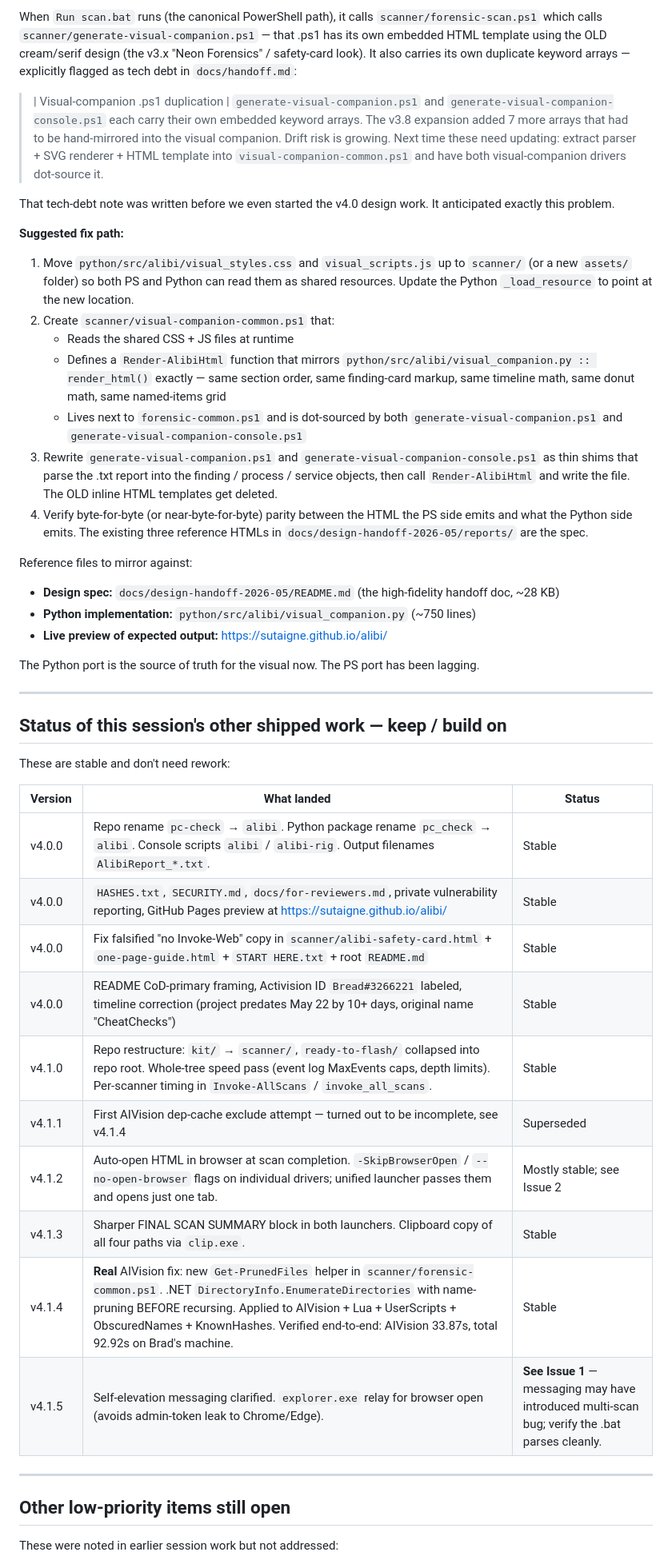
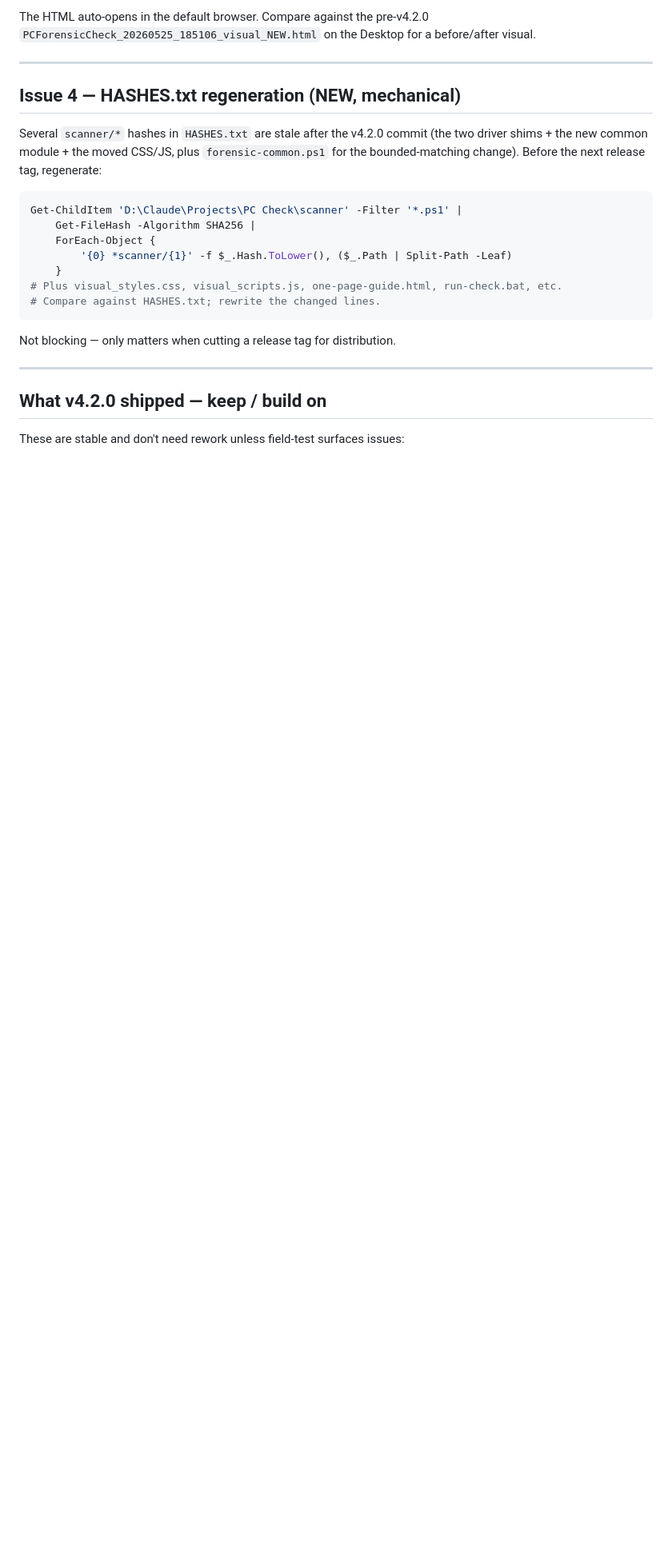
Before and after one commit to Sutaigne/alibi, a Markdown page: docs/NEXT_SESSION.md, the part around one of its changes. Shown at 80% size. GitHub-like rendering; blank space fills up the shorter version.

````diff
--- a/docs/NEXT_SESSION.md
+++ b/docs/NEXT_SESSION.md
@@ -58,50 +103,33 @@ scanner/                       ← PowerShell side (canonical)
 ```
 
-When `Run scan.bat` runs (the canonical PowerShell path), it calls `scanner/forensic-scan.ps1` which calls `scanner/generate-visual-companion.ps1` — that .ps1 has its own embedded HTML template using the OLD cream/serif design (the v3.x "Neon Forensics" / safety-card look). It also carries its own duplicate keyword arrays — explicitly flagged as tech debt in `docs/handoff.md`:
-
-> | Visual-companion .ps1 duplication | `generate-visual-companion.ps1` and `generate-visual-companion-console.ps1` each carry their own embedded keyword arrays. The v3.8 expansion added 7 more arrays that had to be hand-mirrored into the visual companion. Drift risk is growing. Next time these need updating: extract parser + SVG renderer + HTML template into `visual-companion-common.ps1` and have both visual-companion drivers dot-source it.
-
-That tech-debt note was written before we even started the v4.0 design work. It anticipated exactly this problem.
-
-**Suggested fix path:**
-
-1. Move `python/src/alibi/visual_styles.css` and `visual_scripts.js` up to `scanner/` (or a new `assets/` folder) so both PS and Python can read them as shared resources. Update the Python `_load_resource` to point at the new location.
-2. Create `scanner/visual-companion-common.ps1` that:
-   - Reads the shared CSS + JS files at runtime
-   - Defines a `Render-AlibiHtml` function that mirrors `python/src/alibi/visual_companion.py :: render_html()` exactly — same section order, same finding-card markup, same timeline math, same donut math, same named-items grid
-   - Lives next to `forensic-common.ps1` and is dot-sourced by both `generate-visual-companion.ps1` and `generate-visual-companion-console.ps1`
-3. Rewrite `generate-visual-companion.ps1` and `generate-visual-companion-console.ps1` as thin shims that parse the .txt report into the finding / process / service objects, then call `Render-AlibiHtml` and write the file. The OLD inline HTML templates get deleted.
-4. Verify byte-for-byte (or near-byte-for-byte) parity between the HTML the PS side emits and what the Python side emits. The existing three reference HTMLs in `docs/design-handoff-2026-05/reports/` are the spec.
-
-Reference files to mirror against:
-- **Design spec:** `docs/design-handoff-2026-05/README.md` (the high-fidelity handoff doc, ~28 KB)
-- **Python implementation:** `python/src/alibi/visual_companion.py` (~750 lines)
-- **Live preview of expected output:** https://sutaigne.github.io/alibi/
-
-The Python port is the source of truth for the visual now. The PS port has been lagging.
+The HTML auto-opens in the default browser. Compare against the
+pre-v4.2.0 `PCForensicCheck_20260525_185106_visual_NEW.html` on the
+Desktop for a before/after visual.
 
 ---
 
-## Status of this session's other shipped work — keep / build on
+## Issue 4 — HASHES.txt regeneration (NEW, mechanical)
 
-These are stable and don't need rework:
+Several `scanner/*` hashes in `HASHES.txt` are stale after the v4.2.0
+commit (the two driver shims + the new common module + the moved
+CSS/JS, plus `forensic-common.ps1` for the bounded-matching change).
+Before the next release tag, regenerate:
 
-| Version | What landed | Status |
-|---|---|---|
-| v4.0.0 | Repo rename `pc-check` → `alibi`. Python package rename `pc_check` → `alibi`. Console scripts `alibi` / `alibi-rig`. Output filenames `AlibiReport_*.txt`. | Stable |
-| v4.0.0 | `HASHES.txt`, `SECURITY.md`, `docs/for-reviewers.md`, private vulnerability reporting, GitHub Pages preview at https://sutaigne.github.io/alibi/ | Stable |
-| v4.0.0 | Fix falsified "no Invoke-Web" copy in `scanner/alibi-safety-card.html` + `one-page-guide.html` + `START HERE.txt` + root `README.md` | Stable |
-| v4.0.0 | README CoD-primary framing, Activision ID `Bread#3266221` labeled, timeline correction (project predates May 22 by 10+ days, original name "CheatChecks") | Stable |
-| v4.1.0 | Repo restructure: `kit/` → `scanner/`, `ready-to-flash/` collapsed into repo root. Whole-tree speed pass (event log MaxEvents caps, depth limits). Per-scanner timing in `Invoke-AllScans` / `invoke_all_scans`. | Stable |
-| v4.1.1 | First AIVision dep-cache exclude attempt — turned out to be incomplete, see v4.1.4 | Superseded |
-| v4.1.2 | Auto-open HTML in browser at scan completion. `-SkipBrowserOpen` / `--no-open-browser` flags on individual drivers; unified launcher passes them and opens just one tab. | Mostly stable; see Issue 2 |
-| v4.1.3 | Sharper FINAL SCAN SUMMARY block in both launchers. Clipboard copy of all four paths via `clip.exe`. | Stable |
-| v4.1.4 | **Real** AIVision fix: new `Get-PrunedFiles` helper in `scanner/forensic-common.ps1`. .NET `DirectoryInfo.EnumerateDirectories` with name-pruning BEFORE recursing. Applied to AIVision + Lua + UserScripts + ObscuredNames + KnownHashes. Verified end-to-end: AIVision 33.87s, total 92.92s on Brad's machine. | Stable |
-| v4.1.5 | Self-elevation messaging clarified. `explorer.exe` relay for browser open (avoids admin-token leak to Chrome/Edge). | **See Issue 1** — messaging may have introduced multi-scan bug; verify the .bat parses cleanly. |
+```powershell
+Get-ChildItem 'D:\Claude\Projects\PC Check\scanner' -Filter '*.ps1' |
+    Get-FileHash -Algorithm SHA256 |
+    ForEach-Object {
+        '{0} *scanner/{1}' -f $_.Hash.ToLower(), ($_.Path | Split-Path -Leaf)
+    }
+# Plus visual_styles.css, visual_scripts.js, one-page-guide.html, run-check.bat, etc.
+# Compare against HASHES.txt; rewrite the changed lines.
+```
+
+Not blocking — only matters when cutting a release tag for distribution.
 
 ---
 
-## Other low-priority items still open
+## What v4.2.0 shipped — keep / build on
 
-These were noted in earlier session work but not addressed:
+These are stable and don't need rework unless field-test surfaces issues:
 
````
Also changed, not shown: other parts of docs/NEXT_SESSION.md (+127 -35 lines).
